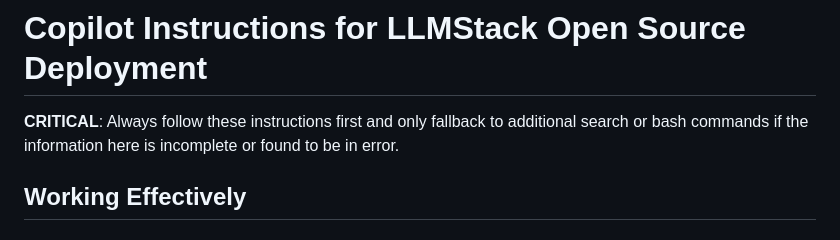
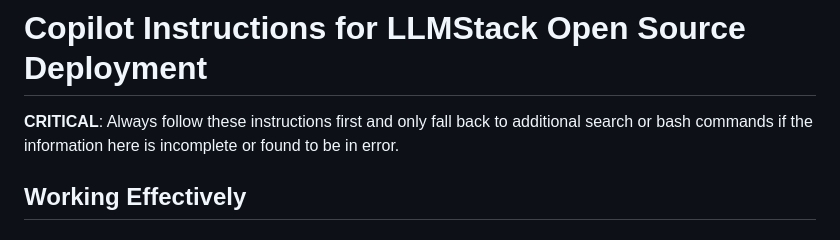
Before and after one commit to Scarmonit/pc-automation-tools, a Markdown page: .github/copilot-instructions.md, the part around the change. Drawn GitHub-style.

Commit message:
Update .github/copilot-instructions.md
Co-authored-by: Copilot <175728472+Copilot@users.noreply.github.com>

```diff
--- a/.github/copilot-instructions.md
+++ b/.github/copilot-instructions.md
@@ -1,6 +1,6 @@
 # Copilot Instructions for LLMStack Open Source Deployment
 
-**CRITICAL**: Always follow these instructions first and only fallback to additional search or bash commands if the information here is incomplete or found to be in error.
+**CRITICAL**: Always follow these instructions first and only fall back to additional search or bash commands if the information here is incomplete or found to be in error.
 
 ## Working Effectively
 
```
